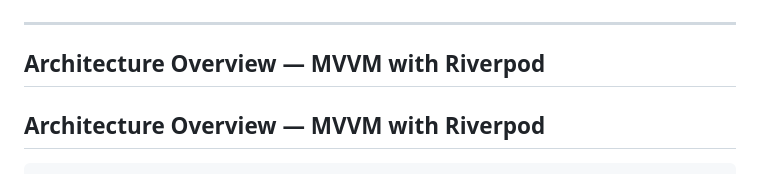
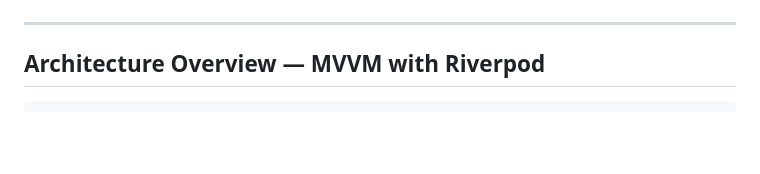
Before and after one commit to pr3m-kamble/aurix_gold_wallet, a Markdown page: README.md, the part around the change. Rendered like a GitHub page; blank space fills up the shorter version.

```diff
--- a/README.md
+++ b/README.md
@@ -37,7 +37,6 @@ Aurix Gold Wallet is a feature-rich fintech app that allows users to:
 ---
 
 
-##  Architecture Overview — MVVM with Riverpod
 
 ##  Architecture Overview — MVVM with Riverpod
 
```
